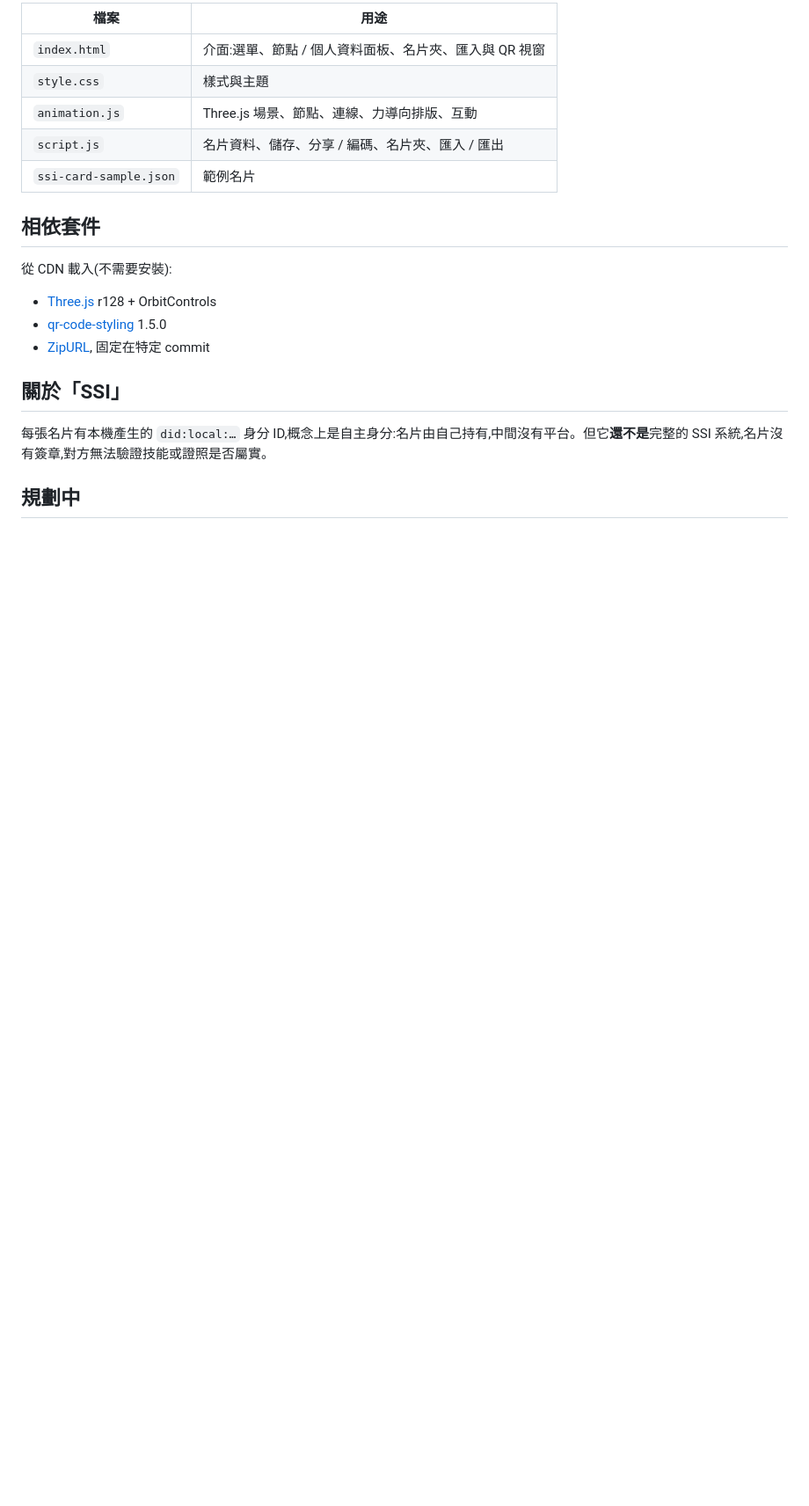
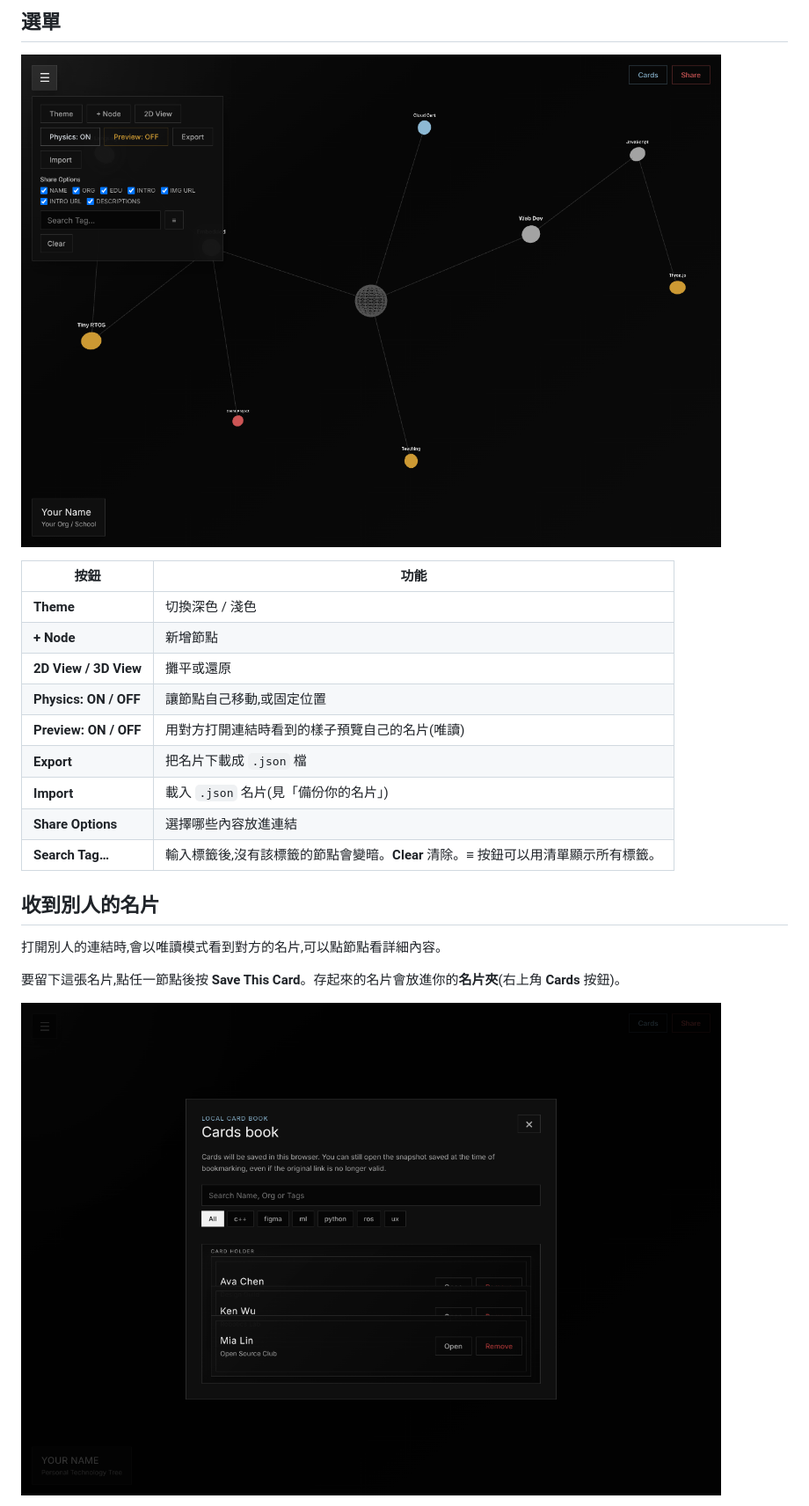
Before and after one commit to citycafe578/TechTreeCard, a Markdown page: README.zh-TW.md, the part around one of its changes. Shown at 88% size. Rendered like a GitHub page; pictures changed too: docs/images/cards-book.png (added), docs/images/menu.png (added); blank space fills up the shorter version.

```diff
--- a/README.zh-TW.md
+++ b/README.zh-TW.md
@@ -88,23 +64,25 @@ python -m http.server 8000
 
-| 檔案 | 用途 |
-|------|---------|
-| `index.html` | 介面:選單、節點 / 個人資料面板、名片夾、匯入與 QR 視窗 |
-| `style.css` | 樣式與主題 |
-| `animation.js` | Three.js 場景、節點、連線、力導向排版、互動 |
-| `script.js` | 名片資料、儲存、分享 / 編碼、名片夾、匯入 / 匯出 |
-| `ssi-card-sample.json` | 範例名片 |
+## 選單
 
-## 相依套件
+![選單](docs/images/menu.png)
 
-從 CDN 載入(不需要安裝):
+| 按鈕 | 功能 |
+|------|------|
+| **Theme** | 切換深色 / 淺色 |
+| **+ Node** | 新增節點 |
+| **2D View / 3D View** | 攤平或還原 |
+| **Physics: ON / OFF** | 讓節點自己移動,或固定位置 |
+| **Preview: ON / OFF** | 用對方打開連結時看到的樣子預覽自己的名片(唯讀) |
+| **Export** | 把名片下載成 `.json` 檔 |
+| **Import** | 載入 `.json` 名片(見「備份你的名片」) |
+| **Share Options** | 選擇哪些內容放進連結 |
+| **Search Tag…** | 輸入標籤後,沒有該標籤的節點會變暗。**Clear** 清除。**≡** 按鈕可以用清單顯示所有標籤。 |
 
-- [Three.js](https://threejs.org/) r128 + OrbitControls
-- [qr-code-styling](https://github.com/kozakdenys/qr-code-styling) 1.5.0
-- [ZipURL](https://github.com/citycafe578/ZipURL), 固定在特定 commit
+## 收到別人的名片
 
-## 關於「SSI」
+打開別人的連結時,會以唯讀模式看到對方的名片,可以點節點看詳細內容。
 
-每張名片有本機產生的 `did:local:…` 身分 ID,概念上是自主身分:名片由自己持有,中間沒有平台。但它**還不是**完整的 SSI 系統,名片沒有簽章,對方無法驗證技能或證照是否屬實。
+要留下這張名片,點任一節點後按 **Save This Card**。存起來的名片會放進你的**名片夾**(右上角 **Cards** 按鈕)。
 
-## 規劃中
+![名片夾](docs/images/cards-book.png)
 
```
Also changed, not shown: other parts of README.zh-TW.md (+78 -64 lines), README.md (+95 -86 lines), docs/images/node-panel.png (added), docs/images/overview.png (added), docs/images/profile.png (added), docs/images/share.png (added), 3 other files.
